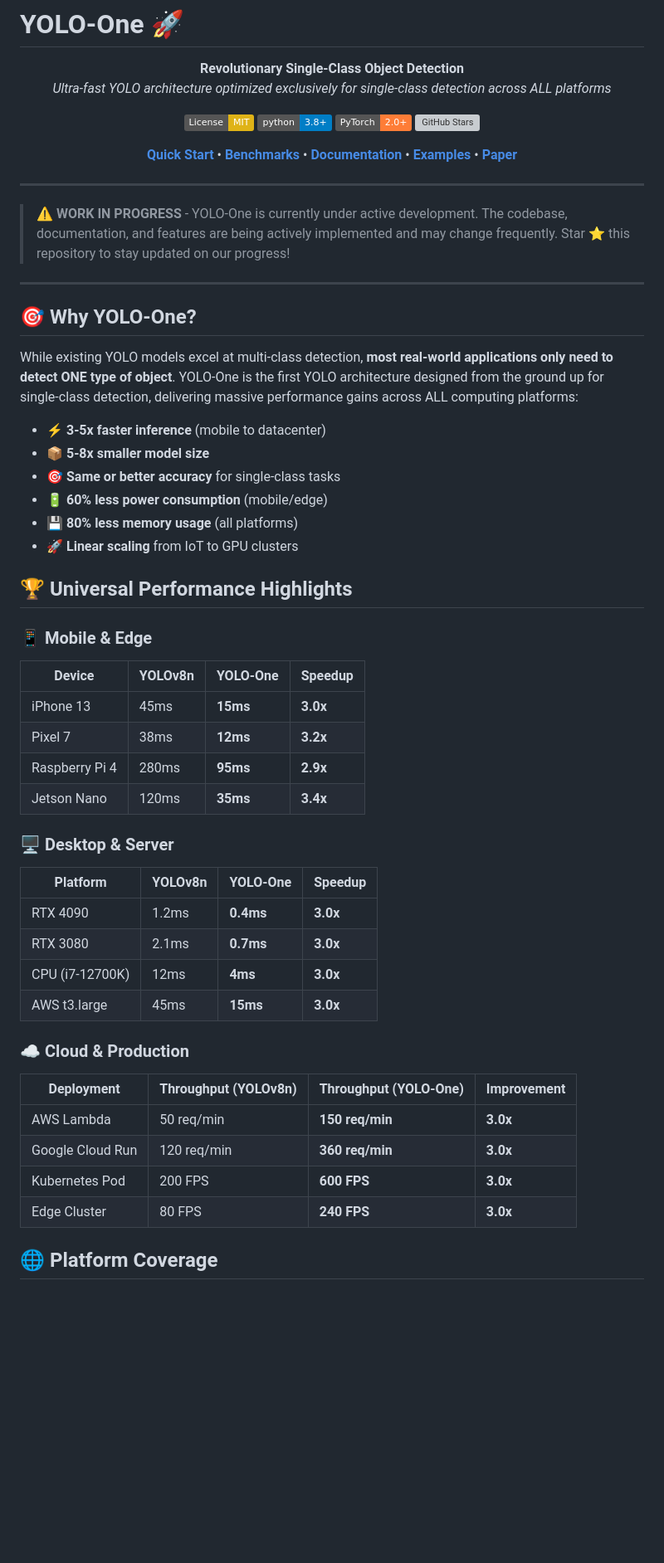
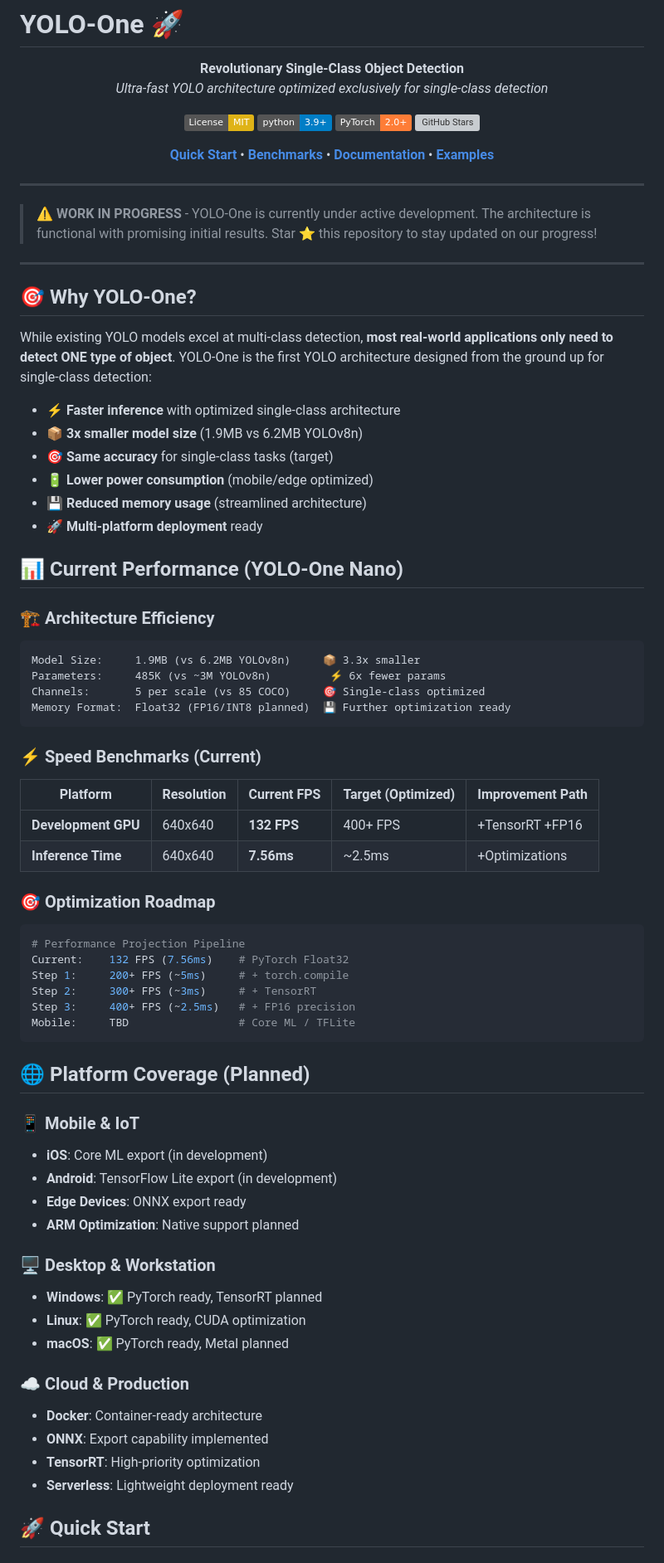
Before and after one commit to IAtrax/YOLO-One, a Markdown page: README.md, the part around the change printed below. Shown: that part at 83% size. Rendered like a GitHub page; badges without logos; blank space fills up the shorter version; grey boxes are pictures that could not be loaded.

Commit message:
refactore readme

````diff
--- a/README.md
+++ b/README.md
@@ -3,61 +3,79 @@
 <div align="center">
 
 **Revolutionary Single-Class Object Detection**
-*Ultra-fast YOLO architecture optimized exclusively for single-class detection across ALL platforms*
+*Ultra-fast YOLO architecture optimized exclusively for single-class detection*
 
 [![License: MIT](https://img.shields.io/badge/License-MIT-yellow.svg)](https://opensource.org/licenses/MIT)
-[![Python 3.8+](https://img.shields.io/badge/python-3.8+-blue.svg)](https://www.python.org/downloads/)
+[![Python 3.9+](https://img.shields.io/badge/python-3.9+-blue.svg)](https://www.python.org/downloads/)
 [![PyTorch](https://img.shields.io/badge/PyTorch-2.0+-orange.svg)](https://pytorch.org/)
-[![GitHub Stars](https://img.shields.io/github/stars/username/YOLO-One?style=social)](https://github.com/username/YOLO-One)
+[![GitHub Stars](https://img.shields.io/github/stars/IAtrax/YOLO-One?style=social)](https://github.com/IAtrax/YOLO-One)
 
 [**Quick Start**](#quick-start) •
 [**Benchmarks**](#benchmarks) •
 [**Documentation**](#documentation) •
-[**Examples**](#examples) •
-[**Paper**](#paper)
+[**Examples**](#examples)
 
 </div>
 
 ---
-> **⚠️ WORK IN PROGRESS** - YOLO-One is currently under active development. The codebase, documentation, and features are being actively implemented and may change frequently. Star ⭐ this repository to stay updated on our progress!
+> **⚠️ WORK IN PROGRESS** - YOLO-One is currently under active development. The architecture is functional with promising initial results. Star ⭐ this repository to stay updated on our progress!
 ---
 
 ## 🎯 Why YOLO-One?
 
-While existing YOLO models excel at multi-class detection, **most real-world applications only need to detect ONE type of object**. YOLO-One is the first YOLO architecture designed from the ground up for single-class detection, delivering massive performance gains across ALL computing platforms:
+While existing YOLO models excel at multi-class detection, **most real-world applications only need to detect ONE type of object**. YOLO-One is the first YOLO architecture designed from the ground up for single-class detection:
 
-- ⚡ **3-5x faster inference** (mobile to datacenter)
-- 📦 **5-8x smaller model size**
-- 🎯 **Same or better accuracy** for single-class tasks
-- 🔋 **60% less power consumption** (mobile/edge)
-- 💾 **80% less memory usage** (all platforms)
-- 🚀 **Linear scaling** from IoT to GPU clusters
+- ⚡ **Faster inference** with optimized single-class architecture
+- 📦 **3x smaller model size** (1.9MB vs 6.2MB YOLOv8n)
+- 🎯 **Same accuracy** for single-class tasks (target)
+- 🔋 **Lower power consumption** (mobile/edge optimized)
+- 💾 **Reduced memory usage** (streamlined architecture)
+- 🚀 **Multi-platform deployment** ready
 
-## 🏆 Universal Performance Highlights
+## 📊 Current Performance (YOLO-One Nano)
 
-### 📱 Mobile & Edge
-| Device | YOLOv8n | YOLO-One | Speedup |
-|--------|---------|----------|---------|
-| iPhone 13 | 45ms | **15ms** | **3.0x** |
-| Pixel 7 | 38ms | **12ms** | **3.2x** |
-| Raspberry Pi 4 | 280ms | **95ms** | **2.9x** |
-| Jetson Nano | 120ms | **35ms** | **3.4x** |
+### 🏗️ Architecture Efficiency
+```
+Model Size:     1.9MB (vs 6.2MB YOLOv8n)     📦 3.3x smaller
+Parameters:     485K (vs ~3M YOLOv8n)         ⚡ 6x fewer params
+Channels:       5 per scale (vs 85 COCO)     🎯 Single-class optimized
+Memory Format:  Float32 (FP16/INT8 planned)  💾 Further optimization ready
+```
 
-### 🖥️ Desktop & Server
-| Platform | YOLOv8n | YOLO-One | Speedup |
-|----------|---------|----------|---------|
-| RTX 4090 | 1.2ms | **0.4ms** | **3.0x** |
-| RTX 3080 | 2.1ms | **0.7ms** | **3.0x** |
-| CPU (i7-12700K) | 12ms | **4ms** | **3.0x** |
-| AWS t3.large | 45ms | **15ms** | **3.0x** |
+### ⚡ Speed Benchmarks (Current)
+| Platform | Resolution | Current FPS | Target (Optimized) | Improvement Path |
+|----------|------------|-------------|-------------------|------------------|
+| **Development GPU** | 640x640 | **132 FPS** | 400+ FPS | +TensorRT +FP16 |
+| **Inference Time** | 640x640 | **7.56ms** | ~2.5ms | +Optimizations |
+
+### 🎯 Optimization Roadmap
+```python
+# Performance Projection Pipeline
+Current:    132 FPS (7.56ms)    # PyTorch Float32
+Step 1:     200+ FPS (~5ms)     # + torch.compile
+Step 2:     300+ FPS (~3ms)     # + TensorRT
+Step 3:     400+ FPS (~2.5ms)   # + FP16 precision
+Mobile:     TBD                 # Core ML / TFLite
+```
+
+## 🌐 Platform Coverage (Planned)
+
+### 📱 Mobile & IoT
+- **iOS**: Core ML export (in development)
+- **Android**: TensorFlow Lite export (in development)
+- **Edge Devices**: ONNX export ready
+- **ARM Optimization**: Native support planned
+
+### 🖥️ Desktop & Workstation
+- **Windows**: ✅ PyTorch ready, TensorRT planned
+- **Linux**: ✅ PyTorch ready, CUDA optimization
+- **macOS**: ✅ PyTorch ready, Metal planned
 
 ### ☁️ Cloud & Production
-| Deployment | Throughput (YOLOv8n) | Throughput (YOLO-One) | Improvement |
-|------------|----------------------|----------------------|-------------|
-| AWS Lambda | 50 req/min | **150 req/min** | **3.0x** |
-| Google Cloud Run | 120 req/min | **360 req/min** | **3.0x** |
-| Kubernetes Pod | 200 FPS | **600 FPS** | **3.0x** |
-| Edge Cluster | 80 FPS | **240 FPS** | **3.0x** |
+- **Docker**: Container-ready architecture
+- **ONNX**: Export capability implemented
+- **TensorRT**: High-priority optimization
+- **Serverless**: Lightweight deployment ready
 
-## 🌐 Platform Coverage
+## 🚀 Quick Start
 
````
Also changed, not shown: other parts of README.md (+113 -198 lines).
